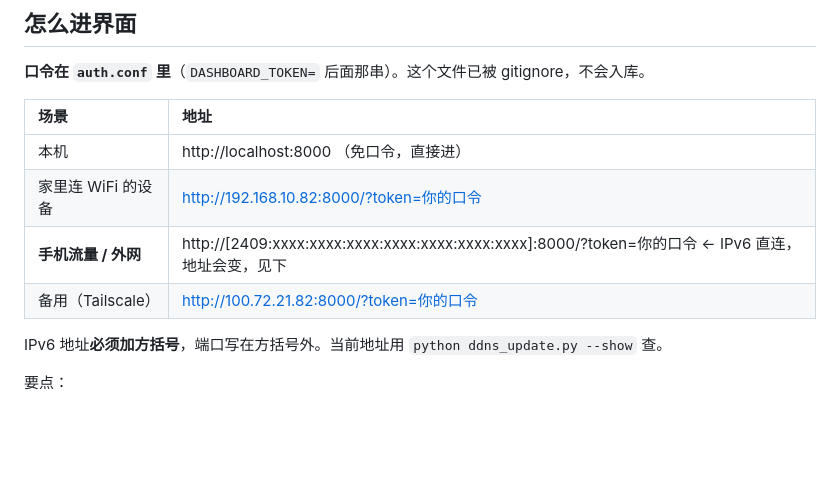
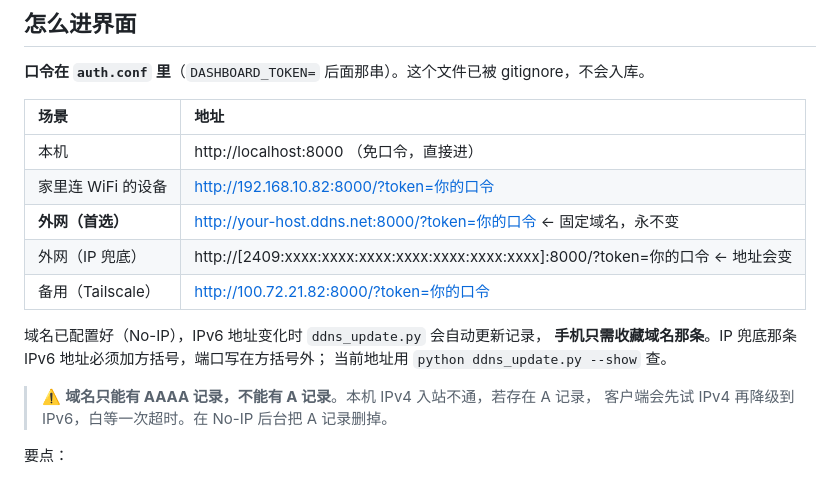
Before and after one commit to zhou2228653446/bilibili-resell-monitor, a Markdown page: WINDOWS_SERVER.md, the part around the change. Rendered like a GitHub page; blank space fills up the shorter version.

Commit message:
docs: 固定域名配好，访问地址表以 your-host.ddns.net 为首选
No-IP 凭据已写入 ddns.conf，--force 返回 nochg（网页手填地址已与服务端一致），
阿里/腾讯两个 DoH 源均解析到正确 AAAA。

访问地址表调整：域名提到首选，裸 IPv6 地址降为 IP 兜底，并补一条警示——
域名必须只有 AAAA 记录。No-IP 新建主机名默认建的是 A 记录，且会把探测到的
内网地址写进去（本机实测是 192.168.10.17），该地址外网不可达，客户端会先试
IPv4 再降级到 IPv6，白等一次超时。

```diff
--- a/WINDOWS_SERVER.md
+++ b/WINDOWS_SERVER.md
@@ -67,10 +67,16 @@ schtasks /query /tn BiliMonitor
 | :--- | :--- |
 | 本机 | http://localhost:8000 （免口令，直接进） |
 | 家里连 WiFi 的设备 | http://192.168.10.82:8000/?token=你的口令 |
-| **手机流量 / 外网** | http://[2409:xxxx:xxxx:xxxx:xxxx:xxxx:xxxx:xxxx]:8000/?token=你的口令 ← IPv6 直连，地址会变，见下 |
+| **外网（首选）** | http://your-host.ddns.net:8000/?token=你的口令 ← 固定域名，永不变 |
+| 外网（IP 兜底） | http://[2409:xxxx:xxxx:xxxx:xxxx:xxxx:xxxx:xxxx]:8000/?token=你的口令 ← 地址会变 |
 | 备用（Tailscale） | http://100.72.21.82:8000/?token=你的口令 |
 
-IPv6 地址**必须加方括号**，端口写在方括号外。当前地址用 `python ddns_update.py --show` 查。
+域名已配置好（No-IP），IPv6 地址变化时 `ddns_update.py` 会自动更新记录，
+**手机只需收藏域名那条**。IP 兜底那条 IPv6 地址必须加方括号，端口写在方括号外；
+当前地址用 `python ddns_update.py --show` 查。
+
+> ⚠️ **域名只能有 AAAA 记录，不能有 A 记录**。本机 IPv4 入站不通，若存在 A 记录，
+> 客户端会先试 IPv4 再降级到 IPv6，白等一次超时。在 No-IP 后台把 A 记录删掉。
 
 要点：
 
```
